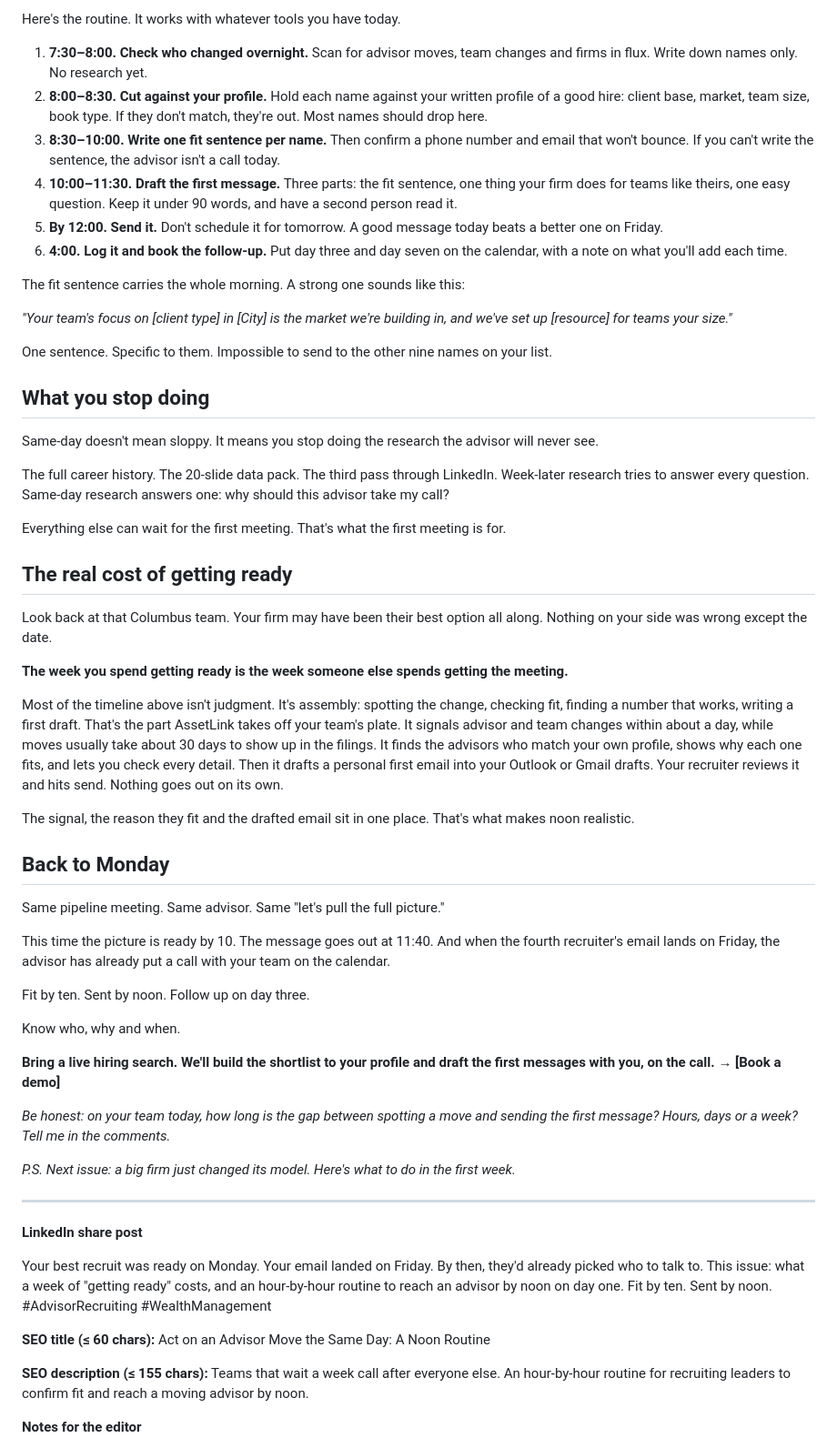
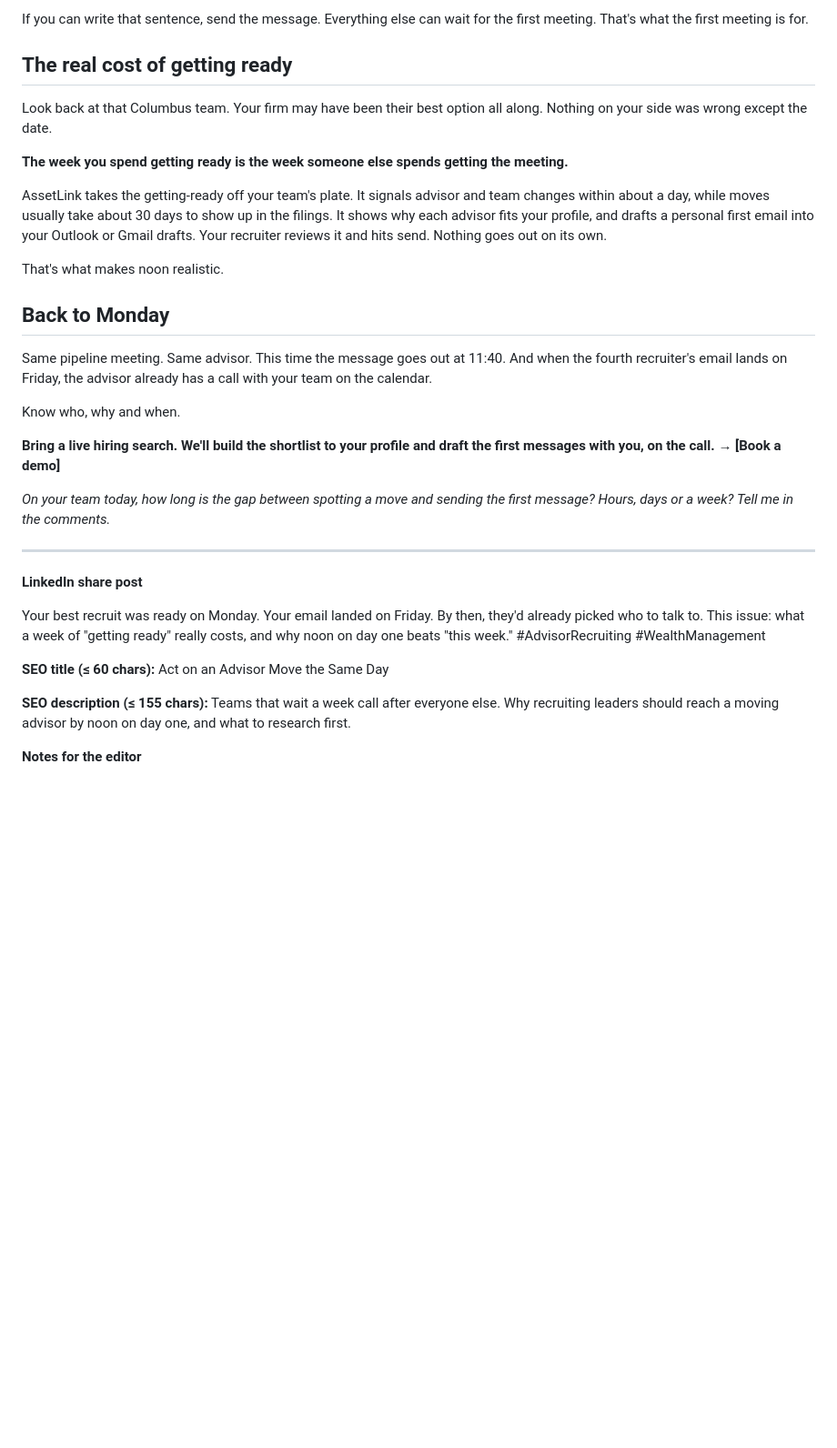
Before and after one commit to makarios94/html, a Markdown page: newsletters/2026-10-28-act-on-an-advisor-move-the-same-day.md, the part around one of its changes. Shown at 91% size. Drawn GitHub-style; blank space fills up the shorter version.

Commit message:
Tighten same-day newsletter: cut timeline section and trim length
Co-Authored-By: Claude Opus 5.5 <noreply@anthropic.com>
Claude-Session: https://claude.ai/code/session_01QfP74V95XYBsv9CtazNeMB

```diff
--- a/newsletters/2026-10-28-act-on-an-advisor-move-the-same-day.md
+++ b/newsletters/2026-10-28-act-on-an-advisor-move-the-same-day.md
@@ -57,26 +51,5 @@ A noon deadline also does something useful to your process. It forces a trade. Y
 
-Here's the routine. It works with whatever tools you have today.
-
-1. **7:30–8:00. Check who changed overnight.** Scan for advisor moves, team changes and firms in flux. Write down names only. No research yet.
-2. **8:00–8:30. Cut against your profile.** Hold each name against your written profile of a good hire: client base, market, team size, book type. If they don't match, they're out. Most names should drop here.
-3. **8:30–10:00. Write one fit sentence per name.** Then confirm a phone number and email that won't bounce. If you can't write the sentence, the advisor isn't a call today.
-4. **10:00–11:30. Draft the first message.** Three parts: the fit sentence, one thing your firm does for teams like theirs, one easy question. Keep it under 90 words, and have a second person read it.
-5. **By 12:00. Send it.** Don't schedule it for tomorrow. A good message today beats a better one on Friday.
-6. **4:00. Log it and book the follow-up.** Put day three and day seven on the calendar, with a note on what you'll add each time.
-
-The fit sentence carries the whole morning. A strong one sounds like this:
-
-*"Your team's focus on [client type] in [City] is the market we're building in, and we've set up [resource] for teams your size."*
-
-One sentence. Specific to them. Impossible to send to the other nine names on your list.
-
-## What you stop doing
-
-Same-day doesn't mean sloppy. It means you stop doing the research the advisor will never see.
-
-The full career history. The 20-slide data pack. The third pass through LinkedIn. Week-later research tries to answer every question. Same-day research answers one: why should this advisor take my call?
-
-Everything else can wait for the first meeting. That's what the first meeting is for.
+If you can write that sentence, send the message. Everything else can wait for the first meeting. That's what the first meeting is for.
 
 ## The real cost of getting ready
 
@@ -84,25 +57,19 @@ Look back at that Columbus team. Your firm may have been their best option all a
 
 **The week you spend getting ready is the week someone else spends getting the meeting.**
 
-Most of the timeline above isn't judgment. It's assembly: spotting the change, checking fit, finding a number that works, writing a first draft. That's the part AssetLink takes off your team's plate. It signals advisor and team changes within about a day, while moves usually take about 30 days to show up in the filings. It finds the advisors who match your own profile, shows why each one fits, and lets you check every detail. Then it drafts a personal first email into your Outlook or Gmail drafts. Your recruiter reviews it and hits send. Nothing goes out on its own.
+AssetLink takes the getting-ready off your team's plate. It signals advisor and team changes within about a day, while moves usually take about 30 days to show up in the filings. It shows why each advisor fits your profile, and drafts a personal first email into your Outlook or Gmail drafts. Your recruiter reviews it and hits send. Nothing goes out on its own.
 
-The signal, the reason they fit and the drafted email sit in one place. That's what makes noon realistic.
+That's what makes noon realistic.
 
 ## Back to Monday
 
-Same pipeline meeting. Same advisor. Same "let's pull the full picture."
-
-This time the picture is ready by 10. The message goes out at 11:40. And when the fourth recruiter's email lands on Friday, the advisor has already put a call with your team on the calendar.
-
-Fit by ten. Sent by noon. Follow up on day three.
+Same pipeline meeting. Same advisor. This time the message goes out at 11:40. And when the fourth recruiter's email lands on Friday, the advisor already has a call with your team on the calendar.
 
 Know who, why and when.
 
 **Bring a live hiring search. We'll build the shortlist to your profile and draft the first messages with you, on the call. → [Book a demo]**
 
-*Be honest: on your team today, how long is the gap between spotting a move and sending the first message? Hours, days or a week? Tell me in the comments.*
-
-*P.S. Next issue: a big firm just changed its model. Here's what to do in the first week.*
+*On your team today, how long is the gap between spotting a move and sending the first message? Hours, days or a week? Tell me in the comments.*
 
 ---
 
@@ -110,12 +77,11 @@ Know who, why and when.
 
 Your best recruit was ready on Monday. Your email landed on Friday.
 By then, they'd already picked who to talk to.
-This issue: what a week of "getting ready" costs, and an hour-by-hour routine to reach an advisor by noon on day one.
-Fit by ten. Sent by noon.
+This issue: what a week of "getting ready" really costs, and why noon on day one beats "this week."
 #AdvisorRecruiting #WealthManagement
 
-**SEO title (≤ 60 chars):** Act on an Advisor Move the Same Day: A Noon Routine
+**SEO title (≤ 60 chars):** Act on an Advisor Move the Same Day
 
-**SEO description (≤ 155 chars):** Teams that wait a week call after everyone else. An hour-by-hour routine for recruiting leaders to confirm fit and reach a moving advisor by noon.
+**SEO description (≤ 155 chars):** Teams that wait a week call after everyone else. Why recruiting leaders should reach a moving advisor by noon on day one, and what to research first.
 
 **Notes for the editor**
```
Also changed, not shown: other parts of newsletters/2026-10-28-act-on-an-advisor-move-the-same-day.md (+16 -23 lines).
